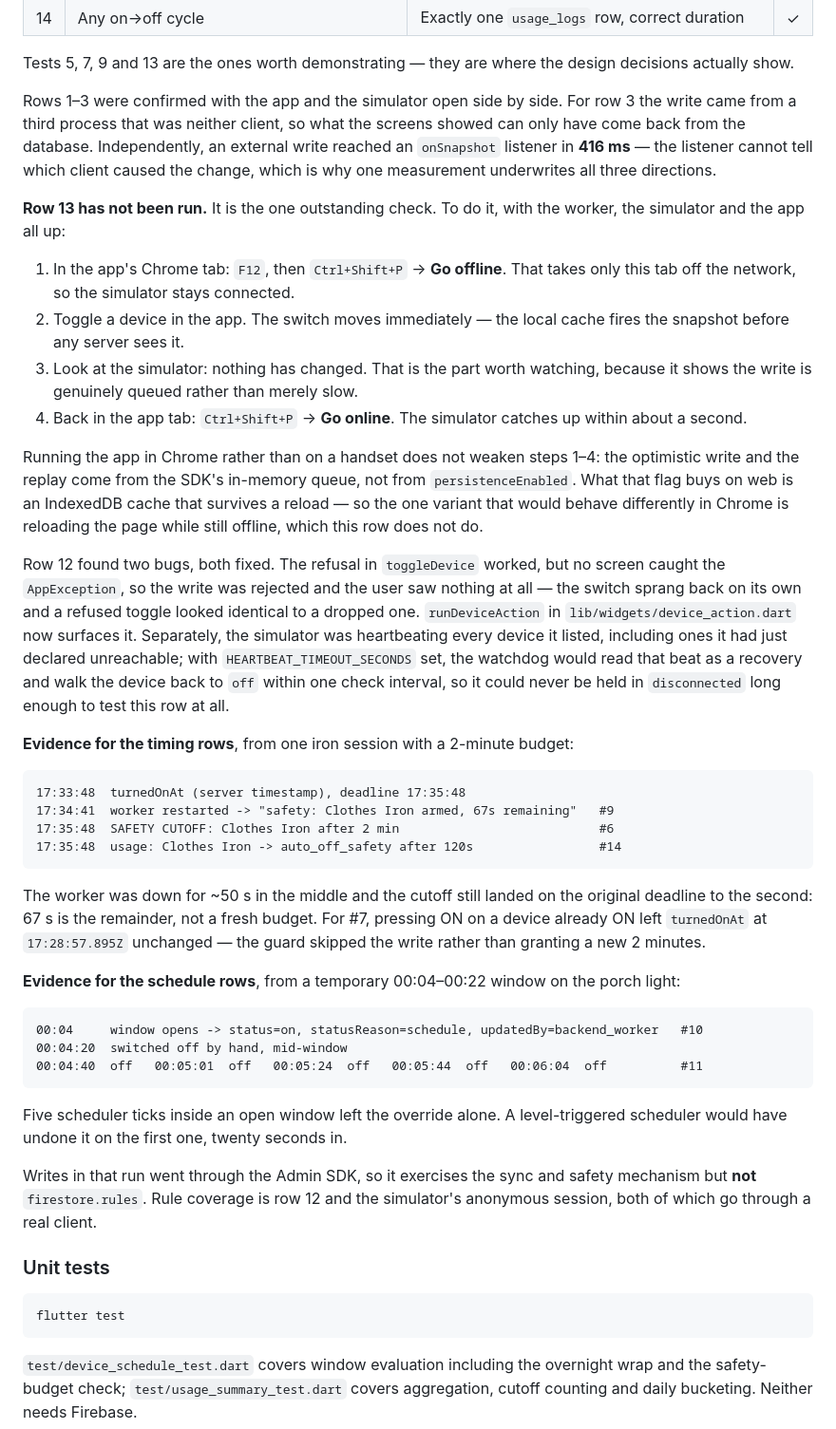
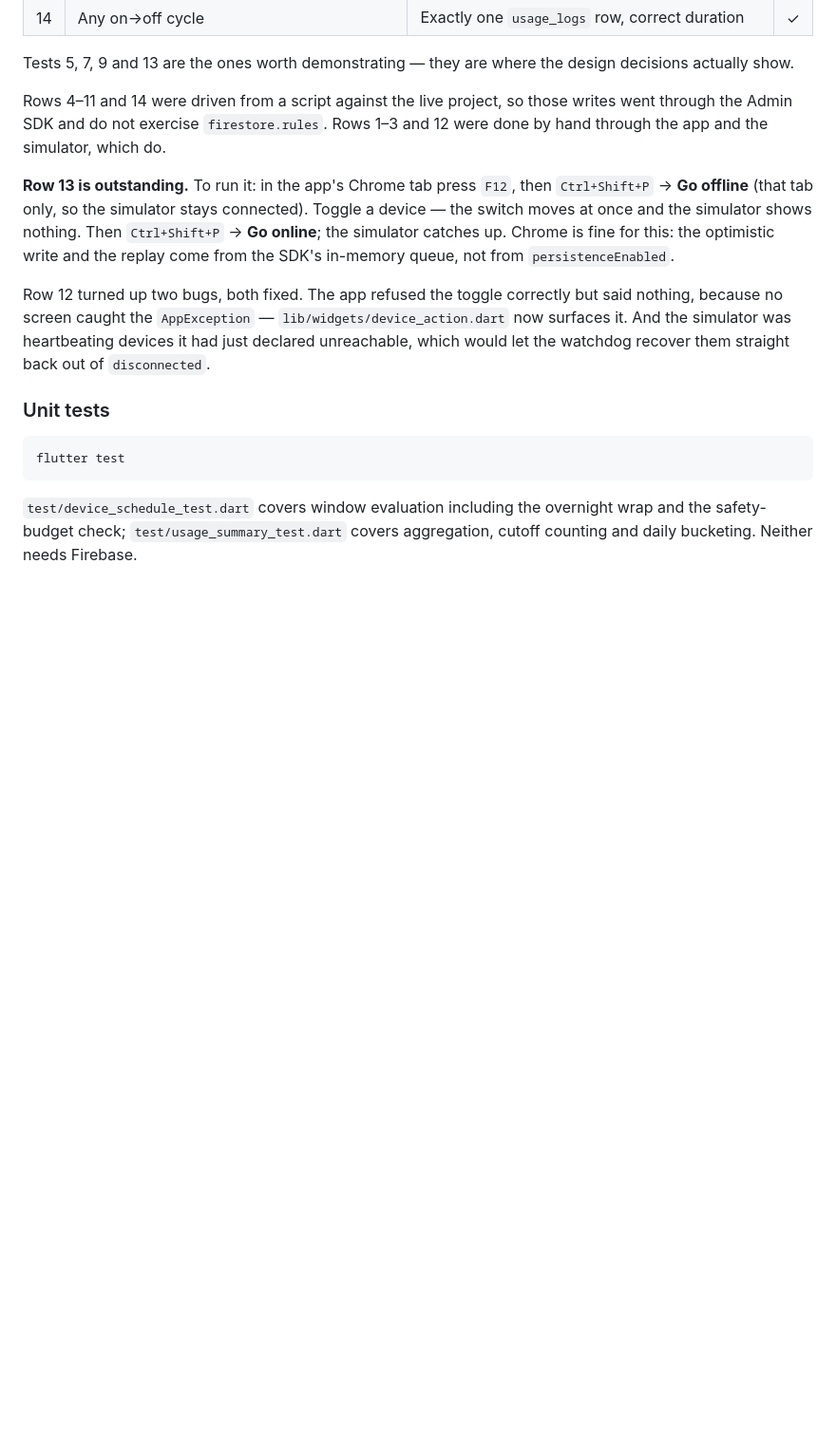
Before and after one commit to KumodhiRajapura/smart-nest-scs3311, a Markdown page: docs/MEMBER2_FIREBASE_BACKEND.md, the part around the change. Shown at 95% size. Drawn GitHub-style; blank space fills up the shorter version.

Commit message:
docs: shorten section 12

````diff
--- a/docs/MEMBER2_FIREBASE_BACKEND.md
+++ b/docs/MEMBER2_FIREBASE_BACKEND.md
@@ -382,72 +382,22 @@ Run against project `smart-nest-scs3311` on 2026-08-14.
 Tests 5, 7, 9 and 13 are the ones worth demonstrating — they are where the
 design decisions actually show.
 
-Rows 1–3 were confirmed with the app and the simulator open side by side. For
-row 3 the write came from a third process that was neither client, so what the
-screens showed can only have come back from the database. Independently, an
-external write reached an `onSnapshot` listener in **416 ms** — the listener
-cannot tell which client caused the change, which is why one measurement
-underwrites all three directions.
+Rows 4–11 and 14 were driven from a script against the live project, so those
+writes went through the Admin SDK and do not exercise `firestore.rules`. Rows
+1–3 and 12 were done by hand through the app and the simulator, which do.
 
-**Row 13 has not been run.** It is the one outstanding check. To do it, with the
-worker, the simulator and the app all up:
+**Row 13 is outstanding.** To run it: in the app's Chrome tab press `F12`, then
+`Ctrl+Shift+P` → **Go offline** (that tab only, so the simulator stays
+connected). Toggle a device — the switch moves at once and the simulator shows
+nothing. Then `Ctrl+Shift+P` → **Go online**; the simulator catches up. Chrome is
+fine for this: the optimistic write and the replay come from the SDK's in-memory
+queue, not from `persistenceEnabled`.
 
-1. In the app's Chrome tab: `F12`, then `Ctrl+Shift+P` → **Go offline**. That
-   takes only this tab off the network, so the simulator stays connected.
-2. Toggle a device in the app. The switch moves immediately — the local cache
-   fires the snapshot before any server sees it.
-3. Look at the simulator: nothing has changed. That is the part worth watching,
-   because it shows the write is genuinely queued rather than merely slow.
-4. Back in the app tab: `Ctrl+Shift+P` → **Go online**. The simulator catches up
-   within about a second.
-
-Running the app in Chrome rather than on a handset does not weaken steps 1–4:
-the optimistic write and the replay come from the SDK's in-memory queue, not
-from `persistenceEnabled`. What that flag buys on web is an IndexedDB cache that
-survives a reload — so the one variant that would behave differently in Chrome
-is reloading the page while still offline, which this row does not do.
-
-Row 12 found two bugs, both fixed. The refusal in `toggleDevice` worked, but no
-screen caught the `AppException`, so the write was rejected and the user saw
-nothing at all — the switch sprang back on its own and a refused toggle looked
-identical to a dropped one. `runDeviceAction` in `lib/widgets/device_action.dart`
-now surfaces it. Separately, the simulator was heartbeating every device it
-listed, including ones it had just declared unreachable; with
-`HEARTBEAT_TIMEOUT_SECONDS` set, the watchdog would read that beat as a recovery
-and walk the device back to `off` within one check interval, so it could never
-be held in `disconnected` long enough to test this row at all.
-
-**Evidence for the timing rows**, from one iron session with a 2-minute budget:
-
-```
-17:33:48  turnedOnAt (server timestamp), deadline 17:35:48
-17:34:41  worker restarted -> "safety: Clothes Iron armed, 67s remaining"   #9
-17:35:48  SAFETY CUTOFF: Clothes Iron after 2 min                           #6
-17:35:48  usage: Clothes Iron -> auto_off_safety after 120s                 #14
-```
-
-The worker was down for ~50 s in the middle and the cutoff still landed on the
-original deadline to the second: 67 s is the remainder, not a fresh budget. For
-#7, pressing ON on a device already ON left `turnedOnAt` at
-`17:28:57.895Z` unchanged — the guard skipped the write rather than granting a
-new 2 minutes.
-
-**Evidence for the schedule rows**, from a temporary 00:04–00:22 window on the
-porch light:
-
-```
-00:04     window opens -> status=on, statusReason=schedule, updatedBy=backend_worker   #10
-00:04:20  switched off by hand, mid-window
-00:04:40  off   00:05:01  off   00:05:24  off   00:05:44  off   00:06:04  off          #11
-```
-
-Five scheduler ticks inside an open window left the override alone. A
-level-triggered scheduler would have undone it on the first one, twenty seconds
-in.
-
-Writes in that run went through the Admin SDK, so it exercises the sync and
-safety mechanism but **not** `firestore.rules`. Rule coverage is row 12 and the
-simulator's anonymous session, both of which go through a real client.
+Row 12 turned up two bugs, both fixed. The app refused the toggle correctly but
+said nothing, because no screen caught the `AppException` —
+`lib/widgets/device_action.dart` now surfaces it. And the simulator was
+heartbeating devices it had just declared unreachable, which would let the
+watchdog recover them straight back out of `disconnected`.
 
 ### Unit tests
 
````
